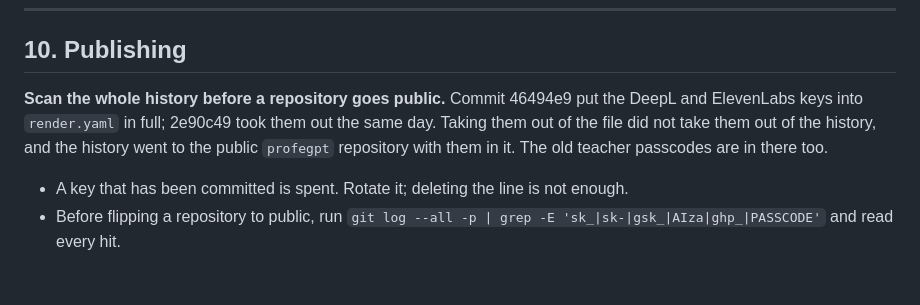
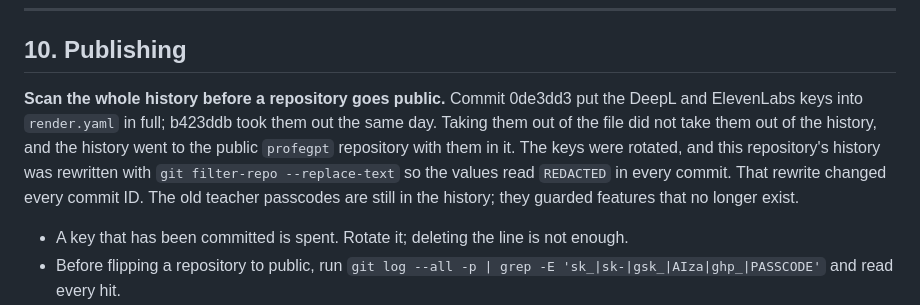
Before and after one commit to interpres-latin/interpres-latin.github.io, a Markdown page: LESSONS.md, the part around the change. Drawn GitHub-style; blank space fills up the shorter version.

Commit message:
Bring the publishing lesson up to date with the scrubbed history
Co-Authored-By: Claude Opus 5.5 <noreply@anthropic.com>

```diff
--- a/LESSONS.md
+++ b/LESSONS.md
@@ -232,11 +232,14 @@ Assert what the reader should get, not what the code currently does.
 
 ## 10. Publishing
 
-**Scan the whole history before a repository goes public.** Commit 46494e9 put
-the DeepL and ElevenLabs keys into `render.yaml` in full; 2e90c49 took them out
+**Scan the whole history before a repository goes public.** Commit 0de3dd3 put
+the DeepL and ElevenLabs keys into `render.yaml` in full; b423ddb took them out
 the same day. Taking them out of the file did not take them out of the history,
 and the history went to the public `profegpt` repository with them in it. The
-old teacher passcodes are in there too.
+keys were rotated, and this repository's history was rewritten with
+`git filter-repo --replace-text` so the values read `REDACTED` in every commit.
+That rewrite changed every commit ID. The old teacher passcodes are still in
+the history; they guarded features that no longer exist.
 
 - A key that has been committed is spent. Rotate it; deleting the line is not
   enough.
```
